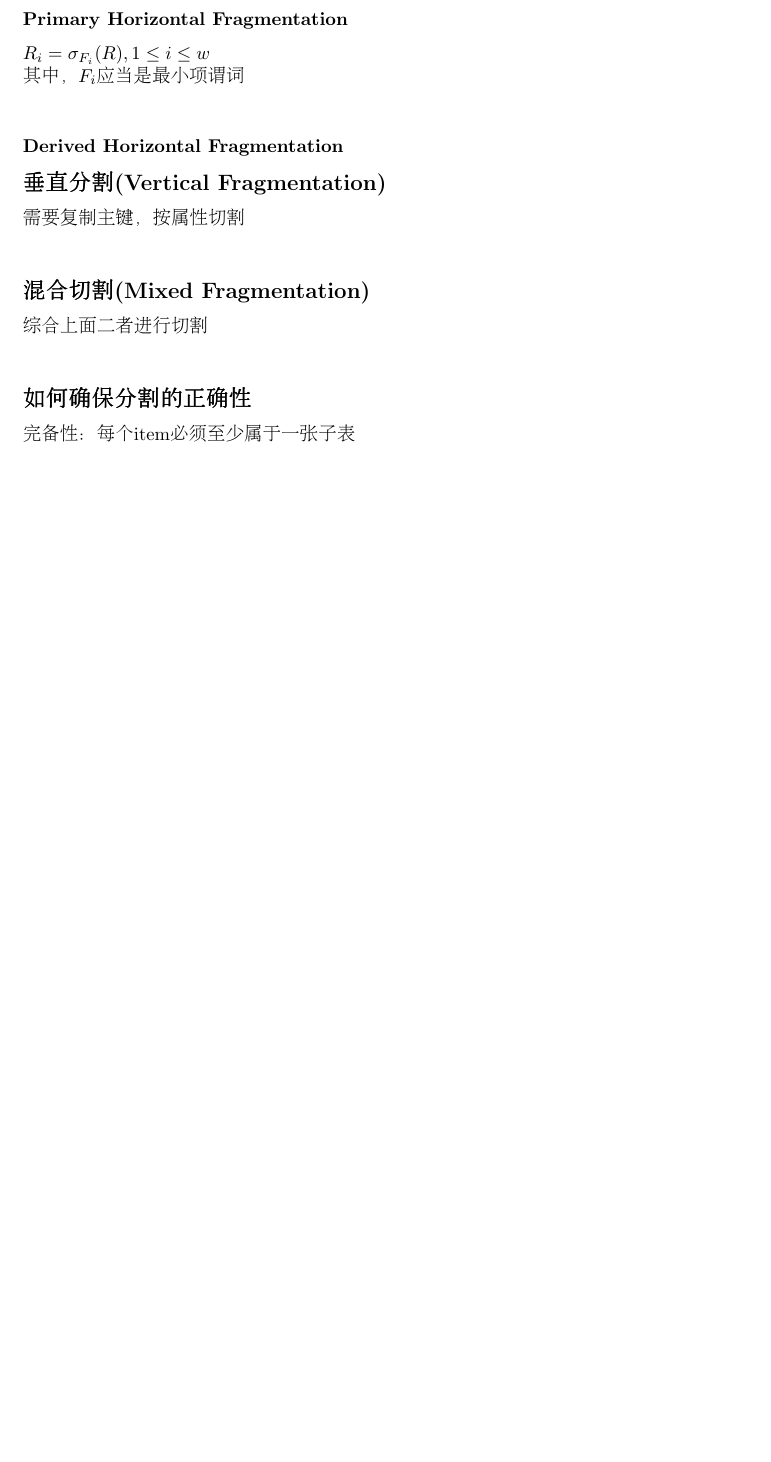
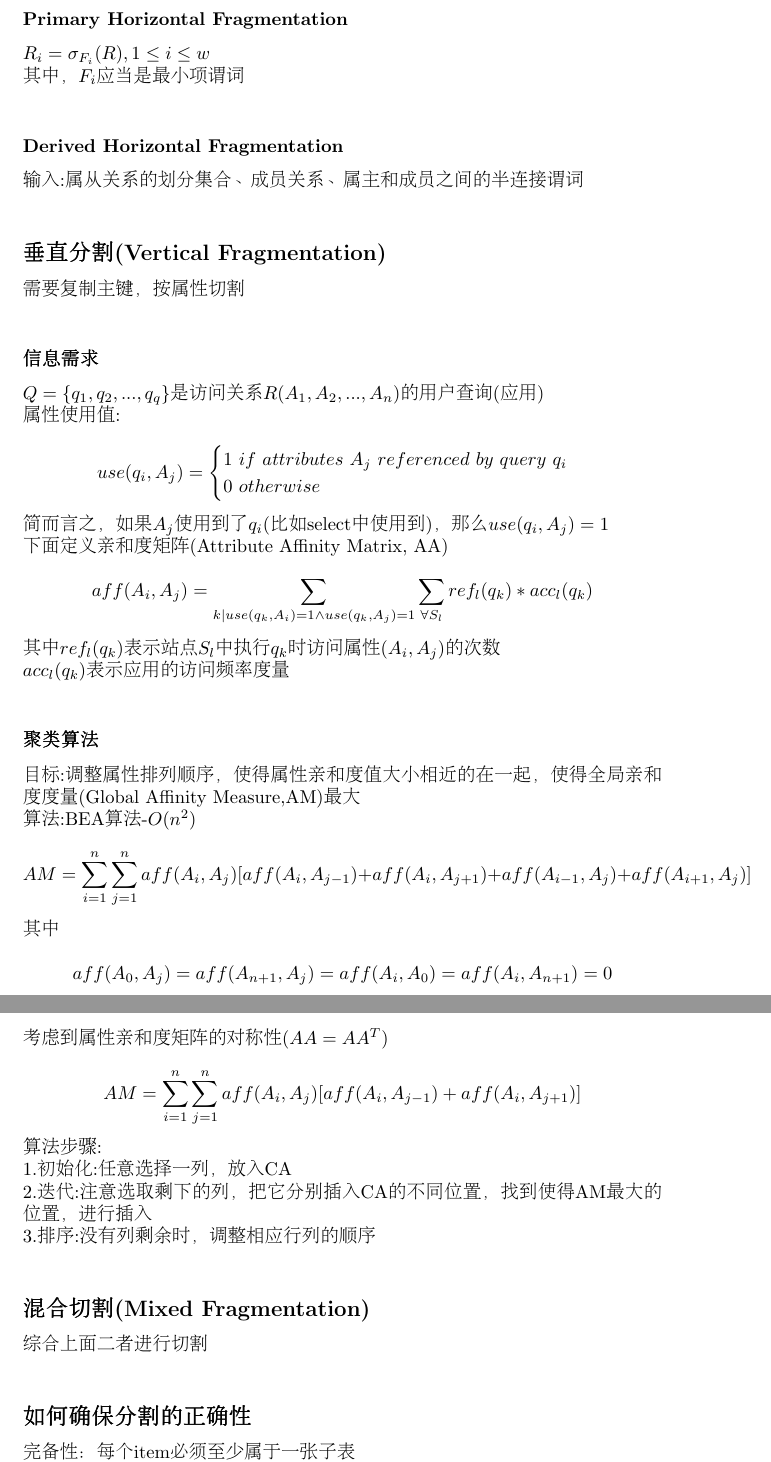
Before and after one commit to xiaoxd16/Senior1, a LaTeX document (云数据管理1/note.tex): part of page 5 of 8 before the commit and two parts of pages 5 and 6 of 9 after it, the two joined at a grey line, cut so that both start at the same text, the shorter picture padded with empty space. Compiled offline with pdfLaTeX.

Commit message:
add particial vertical fragmentation

```diff
--- a/云数据管理1/note.tex
+++ b/云数据管理1/note.tex
@@ -112,10 +112,45 @@
 	$R_i=\sigma_{F_i}(R),1\leq i\leq w$\\
 	其中，$F_i$应当是最小项谓词\\
 	\subsubsection*{Derived Horizontal Fragmentation}
+	输入:属从关系的划分集合、成员关系、属主和成员之间的半连接谓词\\
 
 
 	\subsection*{垂直分割(Vertical Fragmentation)}
 	需要复制主键，按属性切割\\
+	\subsubsection*{信息需求}
+	$Q=\{q_1,q_2,...,q_q\}$是访问关系$R(A_1,A_2,...,A_n)$的用户查询(应用)\\
+	属性使用值:\\
+	\begin{equation*}
+	use(q_i,A_j)=\begin{cases}
+	1\ if\ attributes\ A_j\ referenced\ by\ query\ q_i\\
+	0\ otherwise\\
+	\end{cases}
+	\end{equation*}
+	简而言之，如果$A_j$使用到了$q_i$(比如select中使用到)，那么$use(q_i,A_j)=1$\\
+	下面定义亲和度矩阵(Attribute Affinity Matrix, AA)\\
+	\begin{equation*}
+	aff(A_i,A_j)=\sum_{k|use(q_k,A_i)=1\land use(q_k,A_j)=1}\sum_{\forall S_l} ref_l(q_k)*acc_l(q_k)
+	\end{equation*}
+	其中$ref_l(q_k)$表示站点$S_l$中执行$q_k$时访问属性$(A_i,A_j)$的次数\\
+	$acc_l(q_k)$表示应用的访问频率度量\\
+	\subsubsection*{聚类算法}
+	目标:调整属性排列顺序，使得属性亲和度值大小相近的在一起，使得全局亲和度度量(Global Affinity Measure,AM)最大\\
+	算法:BEA算法-$O(n^2)$\\
+	\begin{equation*}
+	AM=\sum_{i=1}^{n}\sum_{j=1}^naff(A_i,A_j)[aff(A_i,A_{j-1})+aff(A_i,A_{j+1})+aff(A_{i-1},A_j)+aff(A_{i+1},A_j)]
+	\end{equation*}
+	其中\\
+	\begin{equation*}
+	aff(A_0,A_j) = aff(A_{n+1},A_j)=aff(A_i,A_0)=aff(A_i,A_{n+1})=0
+	\end{equation*}
+	考虑到属性亲和度矩阵的对称性($AA=AA^T$)\\
+	\begin{equation*}
+	AM=\sum_{i=1}^{n}\sum_{j=1}^naff(A_i,A_j)[aff(A_i,A_{j-1})+aff(A_i,A_{j+1})]
+	\end{equation*}
+	算法步骤:\\
+	1.初始化:任意选择一列，放入CA\\
+	2.迭代:注意选取剩下的列，把它分别插入CA的不同位置，找到使得AM最大的位置，进行插入\\
+	3.排序:没有列剩余时，调整相应行列的顺序\\
 	\subsection*{混合切割(Mixed Fragmentation)}
 	综合上面二者进行切割\\
 	\subsection*{如何确保分割的正确性}
```
